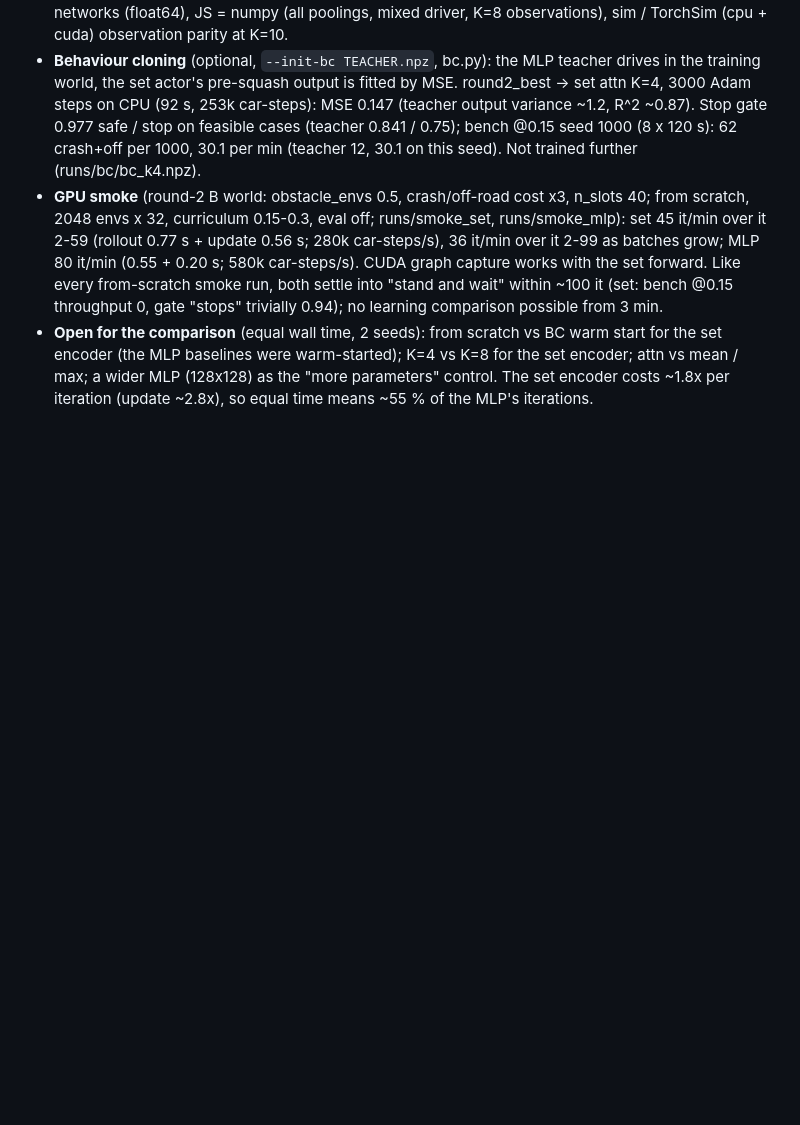
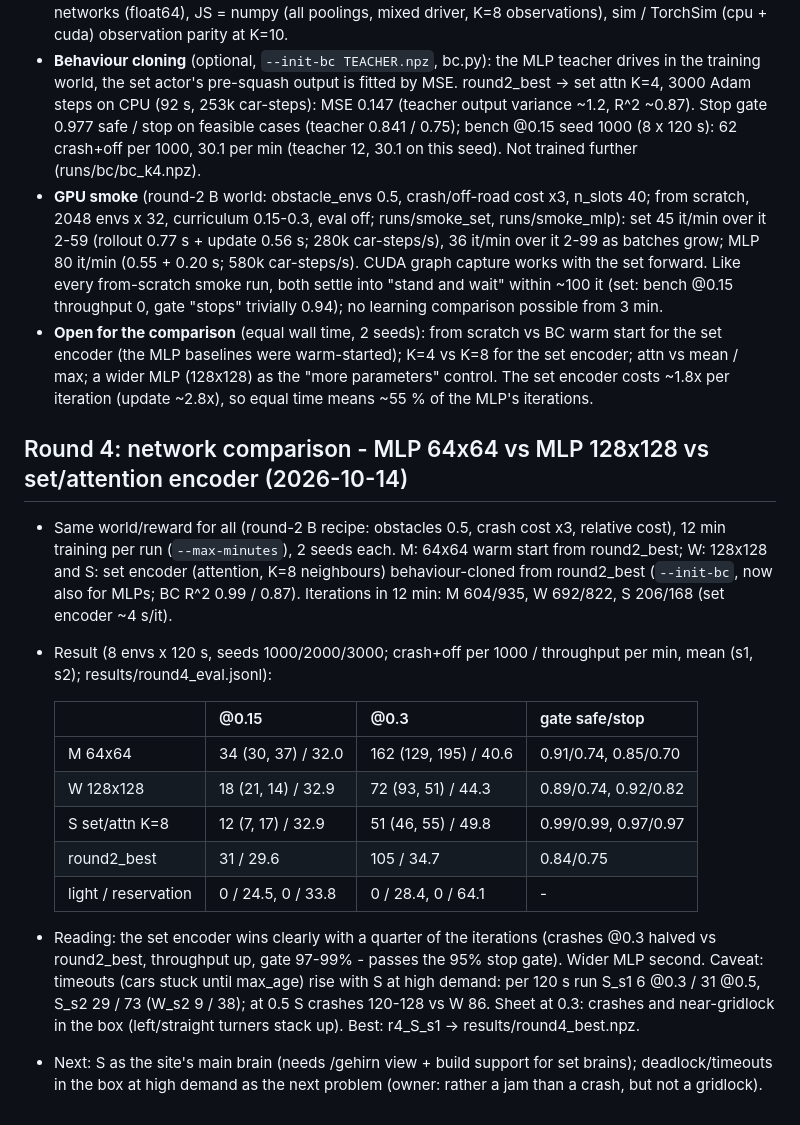
Before and after one commit to Sipsipl/smartcrossing, a Markdown page: docs/experiments.md, the part around the change. Drawn GitHub-style; blank space fills up the shorter version.

Commit message:
Experiments: round 4 (set/attention encoder wins; timeouts at high demand)
Co-Authored-By: Claude Opus 5.5 <noreply@anthropic.com>

```diff
--- a/docs/experiments.md
+++ b/docs/experiments.md
@@ -778,3 +778,27 @@ Behaviour (`analyze`, @0.15, 16 envs, ckpt_2650 / s0ft 2850):
   (the MLP baselines were warm-started); K=4 vs K=8 for the set encoder; attn vs mean / max; a wider MLP
   (128x128) as the "more parameters" control. The set encoder costs ~1.8x per iteration (update ~2.8x), so equal
   time means ~55 % of the MLP's iterations.
+
+## Round 4: network comparison - MLP 64x64 vs MLP 128x128 vs set/attention encoder (2026-10-14)
+- Same world/reward for all (round-2 B recipe: obstacles 0.5, crash cost x3, relative cost), 12 min training
+  per run (`--max-minutes`), 2 seeds each. M: 64x64 warm start from round2_best; W: 128x128 and S: set encoder
+  (attention, K=8 neighbours) behaviour-cloned from round2_best (`--init-bc`, now also for MLPs; BC R^2 0.99 / 0.87).
+  Iterations in 12 min: M 604/935, W 692/822, S 206/168 (set encoder ~4 s/it).
+- Result (8 envs x 120 s, seeds 1000/2000/3000; crash+off per 1000 / throughput per min, mean (s1, s2);
+  results/round4_eval.jsonl):
+
+  | | @0.15 | @0.3 | gate safe/stop |
+  |---|---|---|---|
+  | M 64x64 | 34 (30, 37) / 32.0 | 162 (129, 195) / 40.6 | 0.91/0.74, 0.85/0.70 |
+  | W 128x128 | 18 (21, 14) / 32.9 | 72 (93, 51) / 44.3 | 0.89/0.74, 0.92/0.82 |
+  | S set/attn K=8 | 12 (7, 17) / 32.9 | 51 (46, 55) / 49.8 | 0.99/0.99, 0.97/0.97 |
+  | round2_best | 31 / 29.6 | 105 / 34.7 | 0.84/0.75 |
+  | light / reservation | 0 / 24.5, 0 / 33.8 | 0 / 28.4, 0 / 64.1 | - |
+
+- Reading: the set encoder wins clearly with a quarter of the iterations (crashes @0.3 halved vs round2_best,
+  throughput up, gate 97-99% - passes the 95% stop gate). Wider MLP second. Caveat: timeouts (cars stuck until
+  max_age) rise with S at high demand: per 120 s run S_s1 6 @0.3 / 31 @0.5, S_s2 29 / 73 (W_s2 9 / 38); at 0.5
+  S crashes 120-128 vs W 86. Sheet at 0.3: crashes and near-gridlock in the box (left/straight turners stack up).
+  Best: r4_S_s1 -> results/round4_best.npz.
+- Next: S as the site's main brain (needs /gehirn view + build support for set brains); deadlock/timeouts in the
+  box at high demand as the next problem (owner: rather a jam than a crash, but not a gridlock).
```
